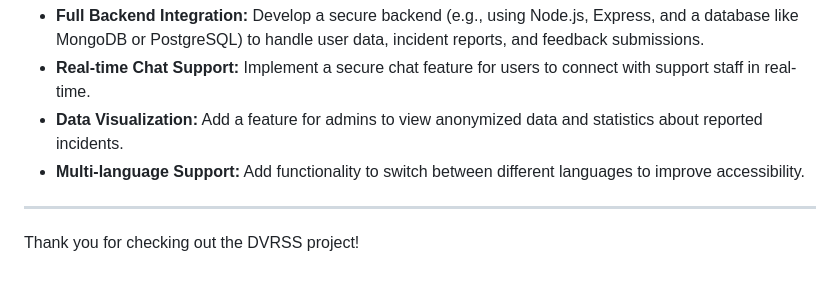
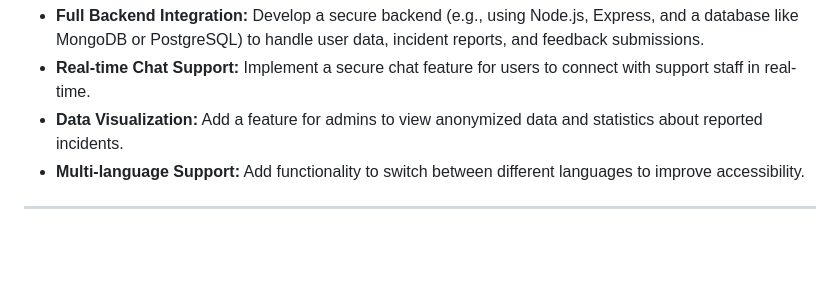
Before and after one commit to yathrib-04/DVRSS, a Markdown page: README.md, the part around the change. Rendered like a GitHub page; blank space fills up the shorter version.

```diff
--- a/README.md
+++ b/README.md
@@ -62,5 +62,3 @@ Once the application is open, you can:
 - **Multi-language Support:** Add functionality to switch between different languages to improve accessibility.
 
 ---
-
-Thank you for checking out the DVRSS project!
```
